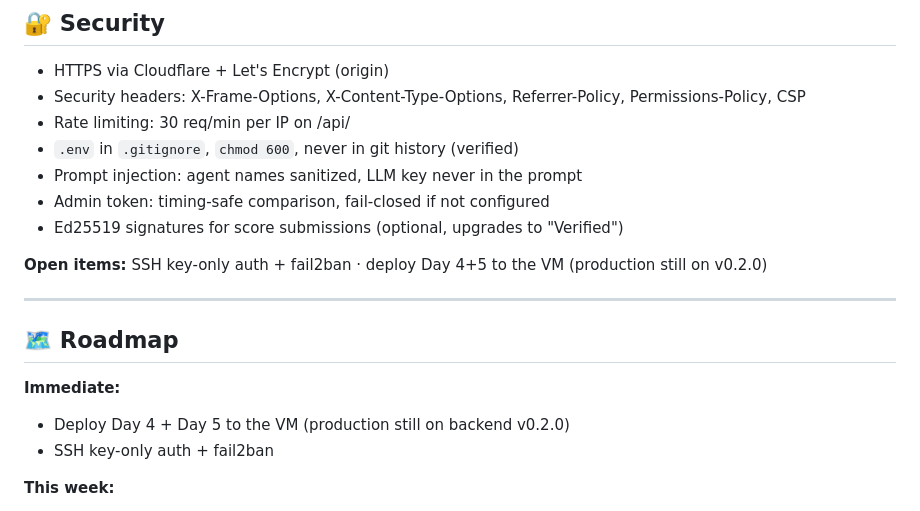
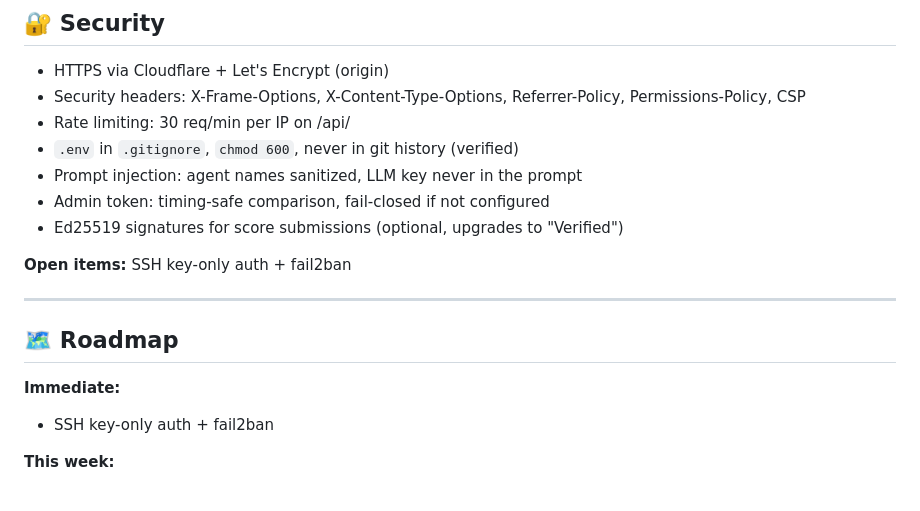
Before and after one commit to olivilo/FloweringAgents, a Markdown page: README.md, the part around the change. GitHub-like rendering.

```diff
--- a/README.md
+++ b/README.md
@@ -131,14 +131,13 @@ All transactions are on-chain and verifiable. The chain crawler counts inflows s
 - Admin token: timing-safe comparison, fail-closed if not configured
 - Ed25519 signatures for score submissions (optional, upgrades to "Verified")
 
-**Open items:** SSH key-only auth + fail2ban · deploy Day 4+5 to the VM (production still on v0.2.0)
+**Open items:** SSH key-only auth + fail2ban
 
 ---
 
 ## 🗺️ Roadmap
 
 **Immediate:**
-- Deploy Day 4 + Day 5 to the VM (production still on backend v0.2.0)
 - SSH key-only auth + fail2ban
 
 **This week:**
```
Also changed, not shown: README.de.md (+1 -2 lines), docs/roadmap.md (+9 -3 lines).
